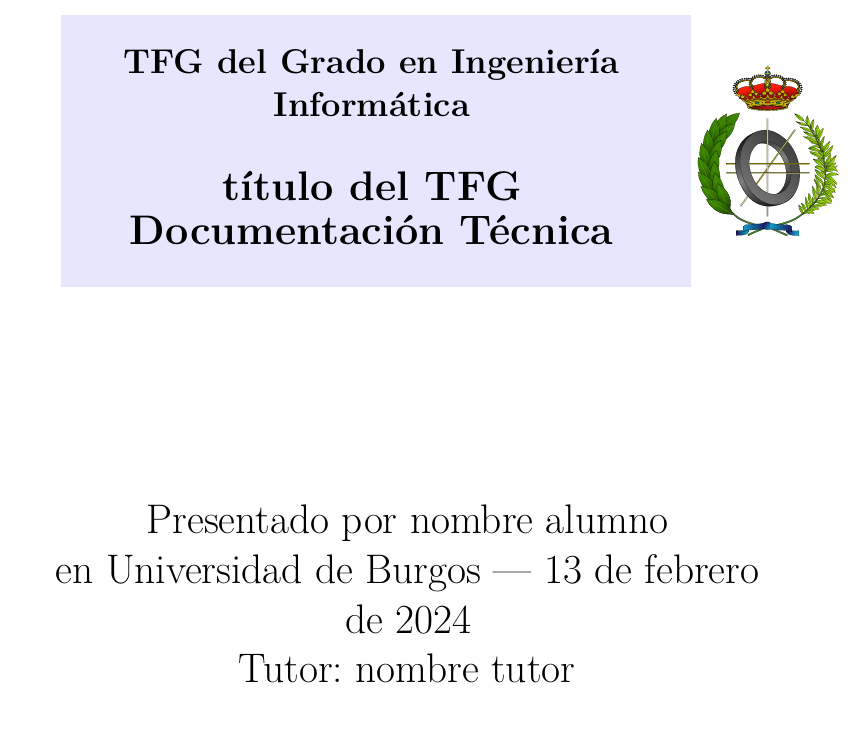
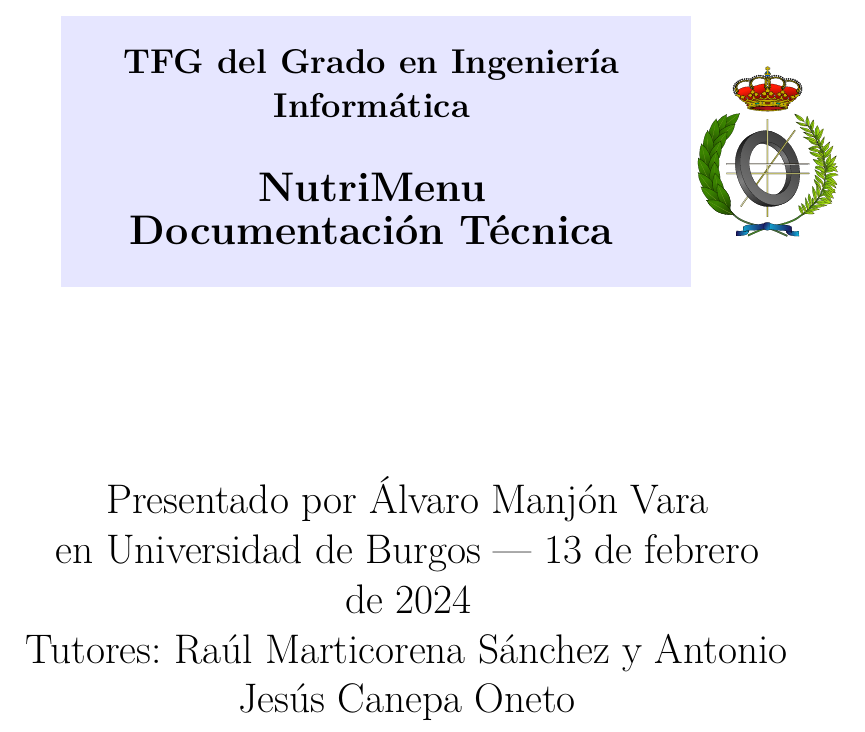
Before and after one commit to alvaromanjon/NutriMenu, a LaTeX book (docs/anexos.tex): part of page 1 of 84, cut so that both start at the same text. Compiled offline with pdfLaTeX.

Commit message:
feat: Add cover info on Anexos

```diff
--- a/docs/anexos.tex
+++ b/docs/anexos.tex
@@ -372,7 +372,7 @@
     \noindent\LARGE
     Presentado por \@author{}\\
     en Universidad de Burgos --- \@date{}\\
-    Tutor: \@tutor{}\\
+    Tutores: \@tutor{}\\
   }%
   \end{center}%
   \null
@@ -382,9 +382,9 @@
 
 
 % Datos de portada
-\title{título del TFG \\Documentación Técnica}
-\author{nombre alumno}
-\tutor{nombre tutor}
+\title{NutriMenu \\Documentación Técnica}
+\author{Álvaro Manjón Vara}
+\tutor{Raúl Marticorena Sánchez y Antonio Jesús Canepa Oneto}
 \date{\today}
 
 \begin{document}
```
